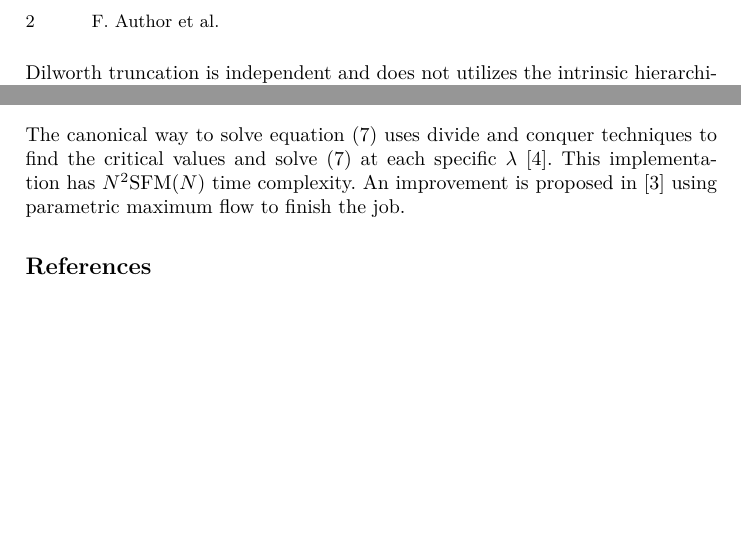
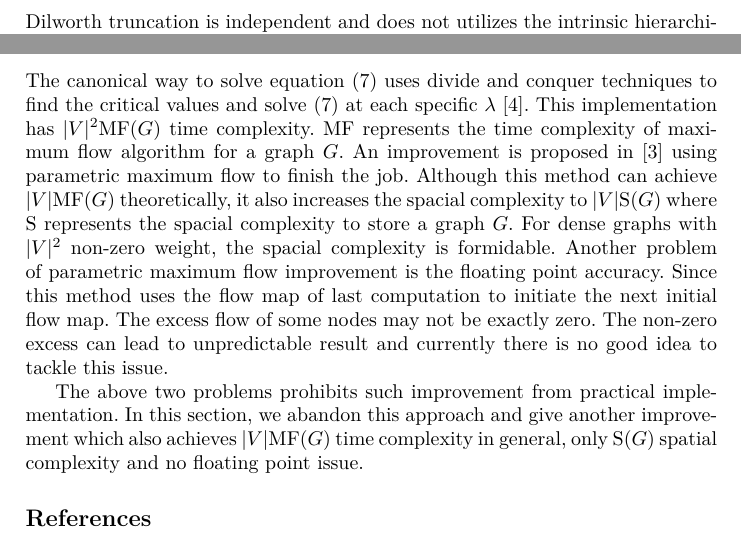
Before and after one commit to zhaofeng-shu33/info-clustering-research, a LaTeX paper (paper/iconip/iconip_2019.tex): two parts of pages 2 and 3 of 3 before the commit and two parts of pages 2 and 3 of 4 after it, joined at a grey line, cut at the place of the change, the shorter picture padded with empty space. Compiled offline with XeLaTeX.

Commit message:
add alg explanation

```diff
--- a/paper/iconip/iconip_2019.tex
+++ b/paper/iconip/iconip_2019.tex
@@ -89,8 +89,11 @@ h(\lambda) &= \min_{\P \in \Pi'(V)} h_{\P}(\lambda) \label{eq:hlambda}
 We call $\lambda^*$ is a critical value for PSP if $\P_i, \P_{i+1}$ are both minimizer for \eqref{eq:hlambda}.
 The largest critical value is equal to $\gamma_N$. However, it is difficult to solve this critical value directly without solving other critical values. The next section is focused on the algorithm to solve equation \eqref{eq:hlambda} for all $\lambda$.
 \section{Improved principal sequence of partition}
-The canonical way to solve equation \eqref{eq:hlambda} uses divide and conquer techniques to find the critical values and solve \eqref{eq:hlambda} at each specific $\lambda$ \cite{RN7}.  This implementation has $N^2 \textrm{SFM}(N)$ time complexity. An improvement is proposed in \cite{RN4} using parametric maximum flow to finish the job.
+The canonical way to solve equation \eqref{eq:hlambda} uses divide and conquer techniques to find the critical values and solve \eqref{eq:hlambda} at each specific $\lambda$ \cite{RN7}.  This implementation has $\abs{V}^2 \textrm{MF}(G)$ time complexity. \textrm{MF} represents the time complexity of maximum flow algorithm for a graph $G$. An improvement is proposed in \cite{RN4} using parametric maximum flow to finish the job. Although this method can achieve $\abs{V} \textrm{MF}(G)$ theoretically, it also increases the spacial complexity to $ \abs{V} \textrm{S}(G)$ where $\textrm{S}$ represents the spacial complexity to store a graph $G$. For dense graphs with $\abs{V}^2$ non-zero weight, the spacial complexity is formidable.
+% analysis of spatial complexity of pmf
+Another problem of parametric maximum flow improvement is the floating point accuracy. Since this method uses the flow map of last computation to initiate the next initial flow map. The excess flow of some nodes may not be exactly zero. The non-zero excess can lead to unpredictable result and currently there is no good idea to tackle this issue.
 
+The above two problems prohibits such improvement from practical implementation. In this section, we abandon this approach and give another improvement which also achieves $\abs{V} \textrm{MF}(G)$ time complexity in general, only $\textrm{S}(G)$ spatial complexity and no floating point issue.
 
 
 
```
